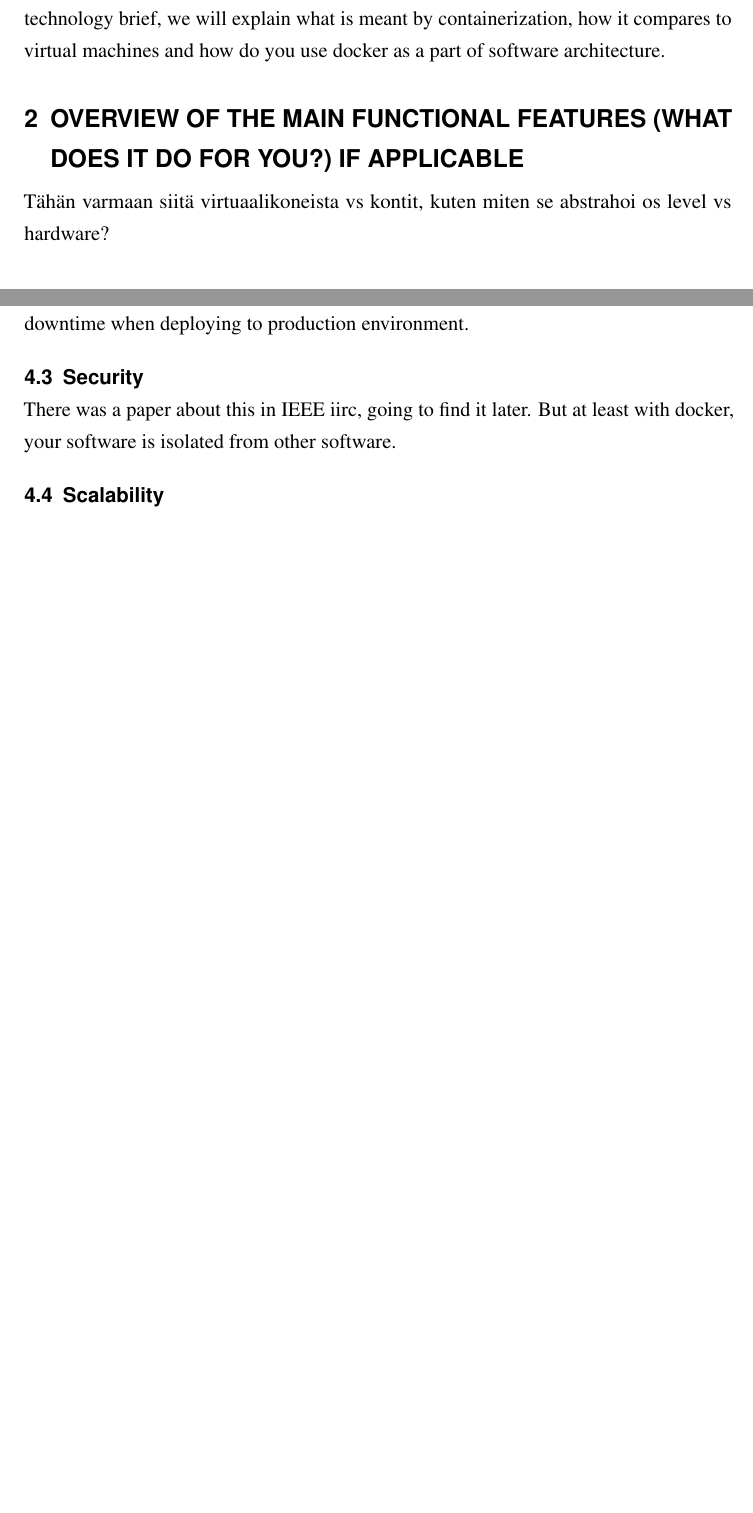
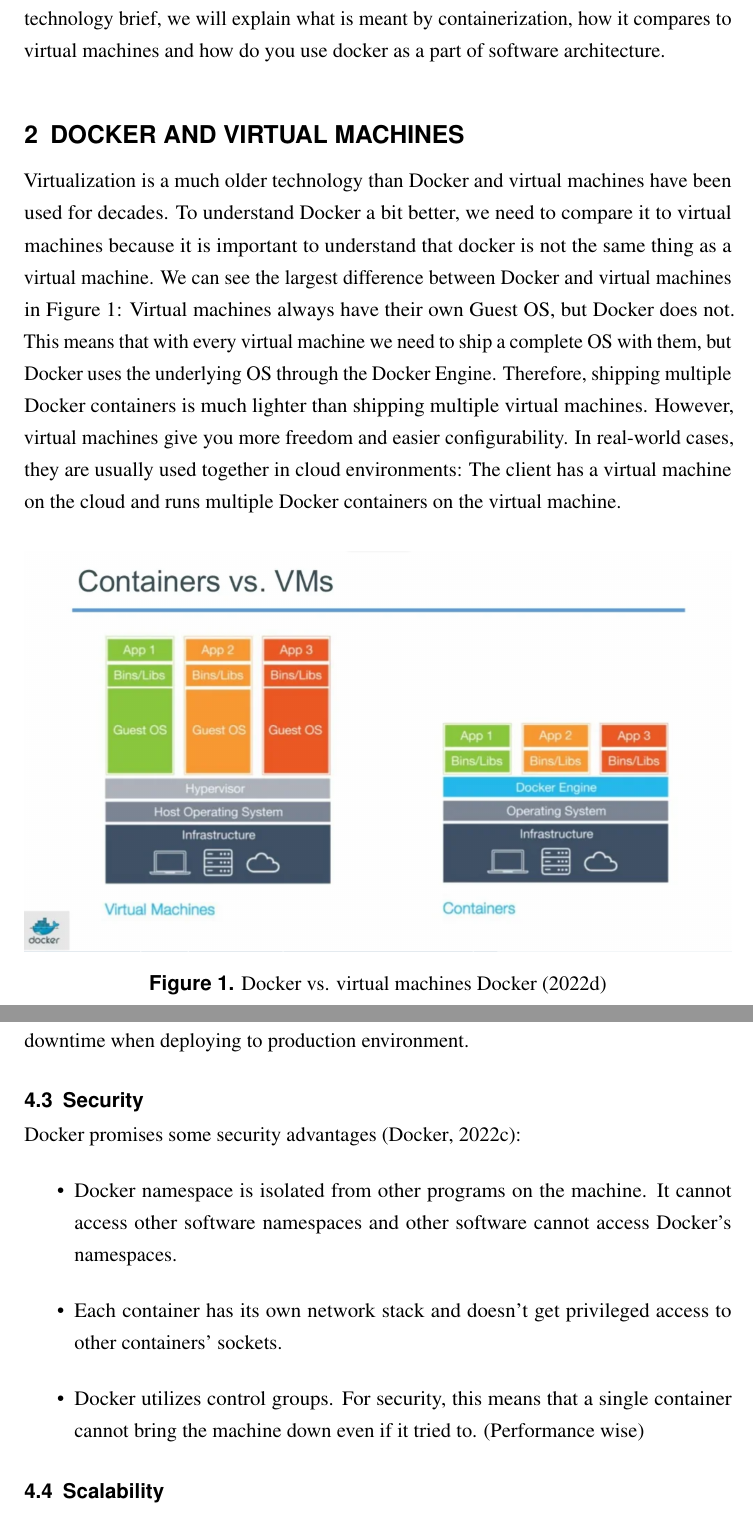
Before and after one commit to Ukonhattu/docker-in-architecture, a LaTeX document (main.tex): two parts of pages 3 and 6 of 8 before the commit and two parts of pages 3 and 7 of 9 after it, joined at a grey line, cut so that both start at the same text, the shorter picture padded with empty space. Compiled offline with pdfLaTeX.

Commit message:
security, vm, abstract

```diff
--- a/main.tex
+++ b/main.tex
@@ -14,7 +14,9 @@
 \keywords{docker, software architecture, containers}
 
 \begin{abstract}
-Please provide an abstract of no more than 300 words. Your abstract should explain the main contributions of your article, and should not contain any material that is not included in the main text.
+Docker is currently very popular in software development and software deployment. It promises many advantages that are relevant in modern
+software development, like scalability, maintainability, security, and portability. In this report, we study the architecture of Docker as well as Docker's
+architectural impact on software development.
 \end{abstract}
 
 \begin{document}
@@ -35,9 +37,17 @@ Another way to put DevOps is that it consists of the development of software and
 Containerization is common as a part of DevOps. Docker is one of the most common containerization software since its release in 2013 \citep{aquasec:orchestration}. In this technology brief, we will explain what is meant by containerization, how it compares to virtual machines and how do you use docker as a part of software architecture.
 
 
-\section{overview of the main functional features (what does it do for you?) if applicable}
+\section{Docker and virtual machines}
 
-Tähän varmaan siitä virtuaalikoneista vs kontit, kuten miten se abstrahoi os level vs hardware?
+Virtualization is a much older technology than Docker and virtual machines have been used for decades. To understand Docker a bit better, we need to compare
+it to virtual machines because it is important to understand that docker is not the same thing as a virtual machine. We can see the largest difference between Docker and virtual machines in Figure 1: Virtual machines always have their own Guest OS, but Docker does not. This means that with every virtual machine we need to ship a complete OS with them, but Docker uses the underlying OS through the Docker Engine. Therefore, shipping multiple Docker containers is much lighter than shipping multiple virtual machines. However, virtual machines give you more freedom and easier configurability. In real-world cases, they are usually used together in cloud environments: The client has a virtual machine on the cloud and runs multiple Docker containers on the virtual machine.
+
+\begin{figure}[h]
+    \centering
+    \includegraphics[width=1\textwidth]{docker_vs_vm.png}
+    \caption{Docker vs. virtual machines \cite{docker:vs_vm}}
+    \label{fig:overview}
+\end{figure}
 
 \section{Docker Architecture}
 
@@ -104,7 +114,14 @@ One key aspect of Docker is its Portability. With software portability, we refer
 As Docker images are versionable, this gives the possibility to easily test, roll back and deploy applications\cite{hentsu:benefits}. As Docker images are smaller then Virtual Machine images, deploying an image to production is fast and results in a short downtime when deploying to production environment.
 
 \subsection{Security}
-There was a paper about this in IEEE iirc, going to find it later. But at least with docker, your software is isolated from other software.
+Docker promises some security advantages \citep{docker:security}:
+\begin{itemize}
+    \item  Docker namespace is isolated from other programs on the machine. It cannot access other software namespaces and other software cannot access Docker's namespaces.
+    \item Each container has its own network stack and doesn't get privileged access to other containers' sockets.
+    \item Docker utilizes control groups. For security, this means that a single container cannot bring the machine down even if it tried to. (Performance wise)
+
+\end{itemize}
+
 
 \subsection{Scalability}
 Scalability is one of the main selling points of Docker and especially if bundled with microservice architecture the scalability is great. With Docker, you can easily deploy as many containers of your service as you need and even adjust the number of containers during runtime.
```
Also changed, not shown: sample.bib (+7 -0 lines), docker_vs_vm.png (added).
